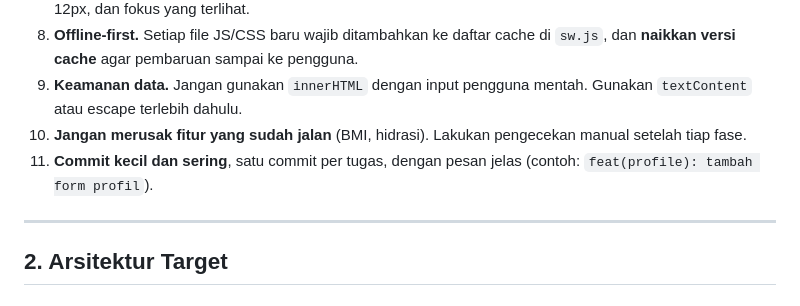
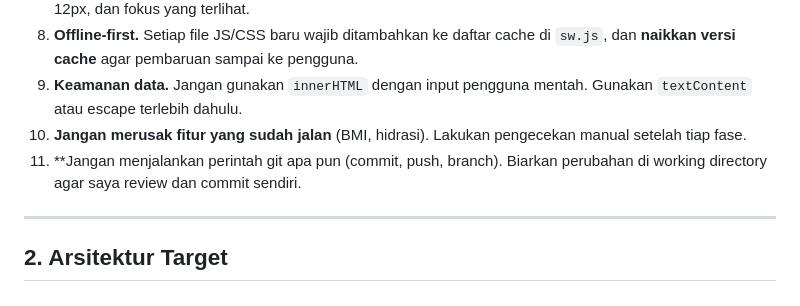
Before and after one commit to YGDYSH/BMI-Kalkulator, a Markdown page: desain.md, the part around one of its changes. GitHub-like rendering.

```diff
--- a/desain.md
+++ b/desain.md
@@ -51,7 +52,7 @@
 8. **Offline-first.** Setiap file JS/CSS baru wajib ditambahkan ke daftar cache di `sw.js`, dan **naikkan versi cache** agar pembaruan sampai ke pengguna.
 9. **Keamanan data.** Jangan gunakan `innerHTML` dengan input pengguna mentah. Gunakan `textContent` atau escape terlebih dahulu.
 10. **Jangan merusak fitur yang sudah jalan** (BMI, hidrasi). Lakukan pengecekan manual setelah tiap fase.
-11. **Commit kecil dan sering**, satu commit per tugas, dengan pesan jelas (contoh: `feat(profile): tambah form profil`).
+11. **Jangan menjalankan perintah git apa pun (commit, push, branch). Biarkan perubahan di working directory agar saya review dan commit sendiri.
 
 ---
 
```
Also changed, not shown: other parts of desain.md (+24 -15 lines).
